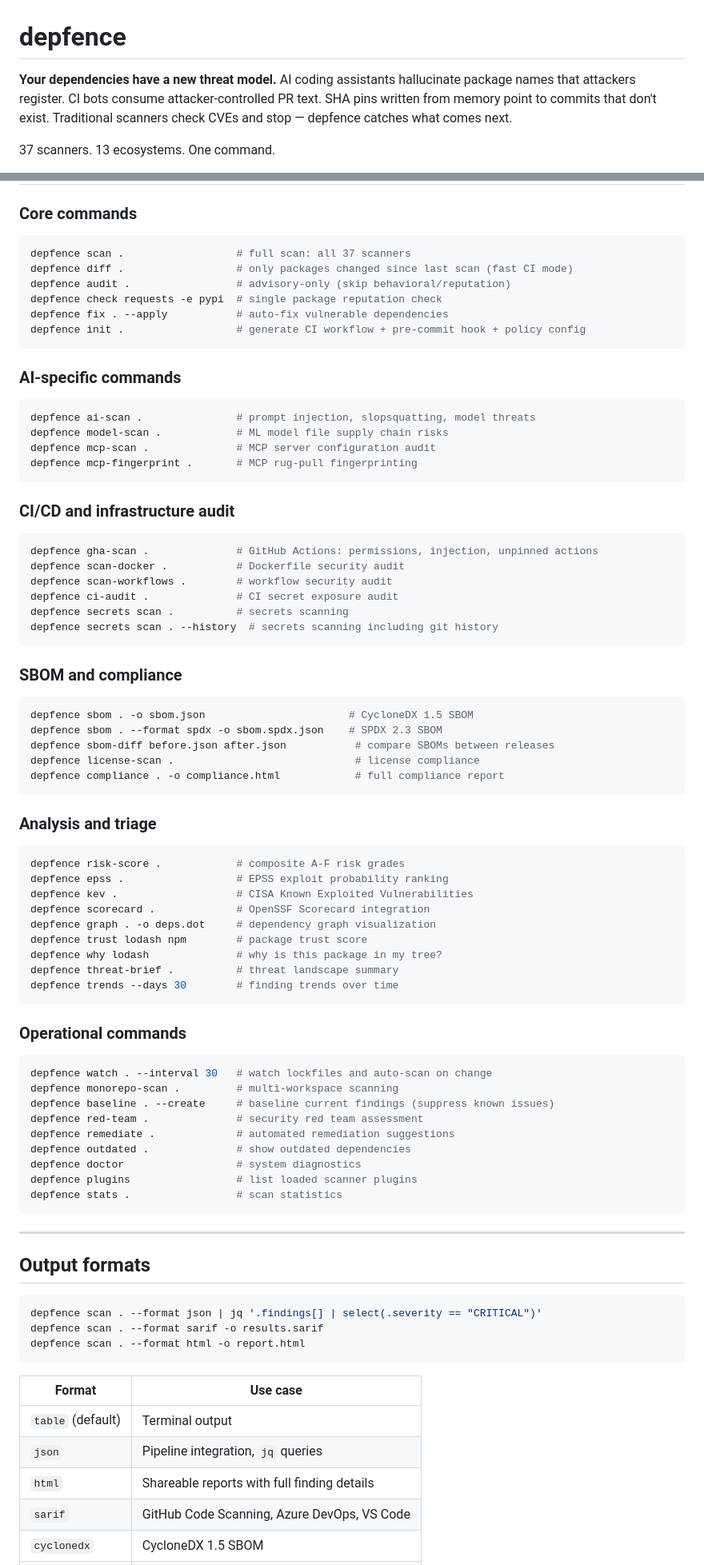
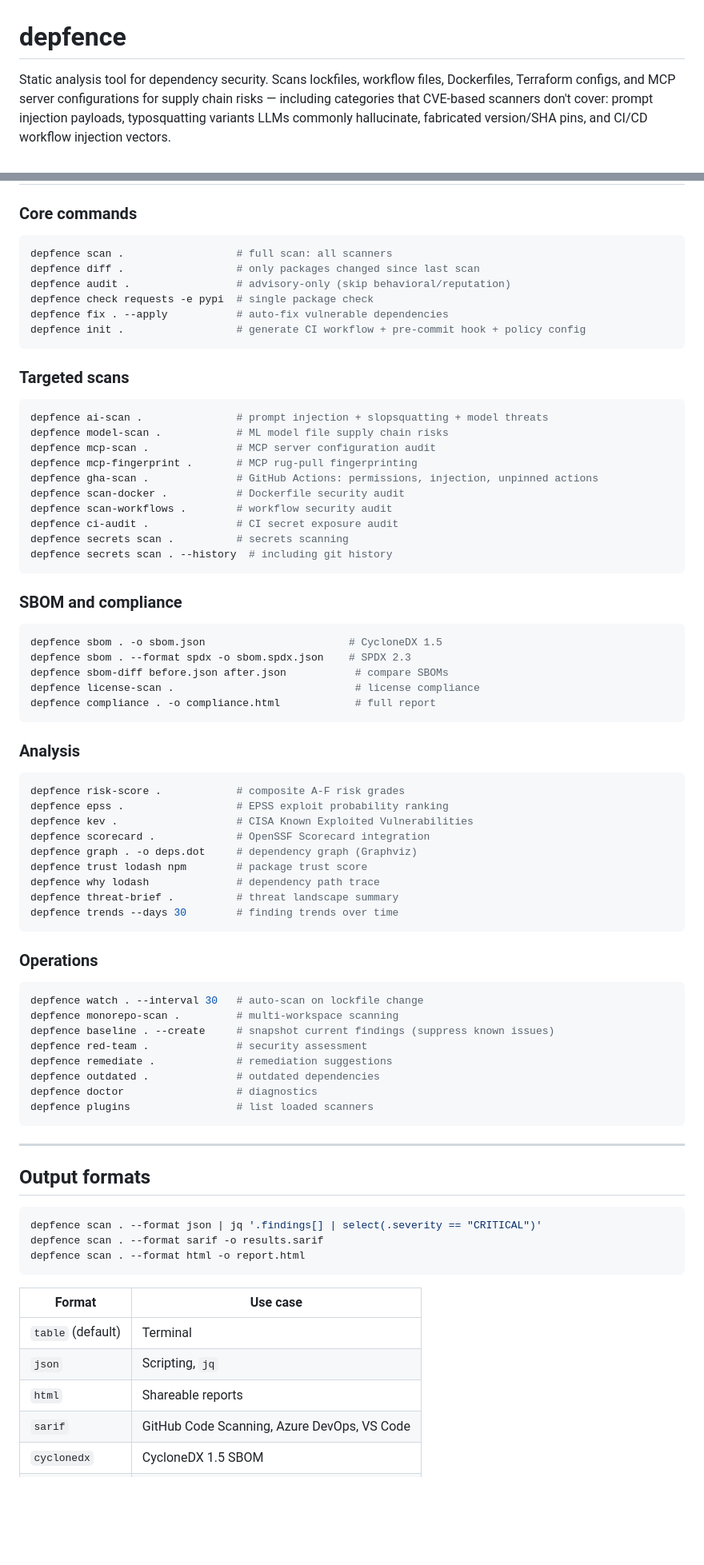
Before and after one commit to ericrihm/depfence, a Markdown page: README.md, 2 parts joined by grey strips. Shown at 80% size. GitHub-like rendering; blank space fills up the shorter version.

````diff
--- a/README.md
+++ b/README.md
@@ -1,8 +1,6 @@
 # depfence
 
-**Your dependencies have a new threat model.** AI coding assistants hallucinate package names that attackers register. CI bots consume attacker-controlled PR text. SHA pins written from memory point to commits that don't exist. Traditional scanners check CVEs and stop — depfence catches what comes next.
-
-37 scanners. 13 ecosystems. One command.
+Static analysis tool for dependency security. Scans lockfiles, workflow files, Dockerfiles, Terraform configs, and MCP server configurations for supply chain risks — including categories that CVE-based scanners don't cover: prompt injection payloads, typosquatting variants LLMs commonly hallucinate, fabricated version/SHA pins, and CI/CD workflow injection vectors.
 
 [![CI](https://img.shields.io/github/actions/workflow/status/ericrihm/depfence/depfence.yml?branch=main&label=CI)](https://github.com/ericrihm/depfence/actions)
 [![License: MIT](https://img.shields.io/badge/license-MIT-blue.svg)](LICENSE)
@@ -187,70 +183,64 @@ Python 3.10+. Tested on 3.10, 3.11, 3.12, 3.13. No native dependencies.
 ### Core commands
 
 ```bash
-depfence scan .                  # full scan: all 37 scanners
-depfence diff .                  # only packages changed since last scan (fast CI mode)
+depfence scan .                  # full scan: all scanners
+depfence diff .                  # only packages changed since last scan
 depfence audit .                 # advisory-only (skip behavioral/reputation)
-depfence check requests -e pypi  # single package reputation check
+depfence check requests -e pypi  # single package check
 depfence fix . --apply           # auto-fix vulnerable dependencies
 depfence init .                  # generate CI workflow + pre-commit hook + policy config
 ```
 
-### AI-specific commands
+### Targeted scans
 
 ```bash
-depfence ai-scan .               # prompt injection, slopsquatting, model threats
+depfence ai-scan .               # prompt injection + slopsquatting + model threats
 depfence model-scan .            # ML model file supply chain risks
 depfence mcp-scan .              # MCP server configuration audit
 depfence mcp-fingerprint .       # MCP rug-pull fingerprinting
-```
-
-### CI/CD and infrastructure audit
-
-```bash
 depfence gha-scan .              # GitHub Actions: permissions, injection, unpinned actions
 depfence scan-docker .           # Dockerfile security audit
 depfence scan-workflows .        # workflow security audit
 depfence ci-audit .              # CI secret exposure audit
 depfence secrets scan .          # secrets scanning
-depfence secrets scan . --history  # secrets scanning including git history
+depfence secrets scan . --history  # including git history
 ```
 
 ### SBOM and compliance
 
 ```bash
-depfence sbom . -o sbom.json                       # CycloneDX 1.5 SBOM
-depfence sbom . --format spdx -o sbom.spdx.json    # SPDX 2.3 SBOM
-depfence sbom-diff before.json after.json           # compare SBOMs between releases
+depfence sbom . -o sbom.json                       # CycloneDX 1.5
+depfence sbom . --format spdx -o sbom.spdx.json    # SPDX 2.3
+depfence sbom-diff before.json after.json           # compare SBOMs
 depfence license-scan .                             # license compliance
-depfence compliance . -o compliance.html            # full compliance report
+depfence compliance . -o compliance.html            # full report
 ```
 
-### Analysis and triage
+### Analysis
 
 ```bash
 depfence risk-score .            # composite A-F risk grades
 depfence epss .                  # EPSS exploit probability ranking
 depfence kev .                   # CISA Known Exploited Vulnerabilities
 depfence scorecard .             # OpenSSF Scorecard integration
-depfence graph . -o deps.dot     # dependency graph visualization
+depfence graph . -o deps.dot     # dependency graph (Graphviz)
 depfence trust lodash npm        # package trust score
-depfence why lodash              # why is this package in my tree?
+depfence why lodash              # dependency path trace
 depfence threat-brief .          # threat landscape summary
 depfence trends --days 30        # finding trends over time
 ```
 
-### Operational commands
+### Operations
 
 ```bash
-depfence watch . --interval 30   # watch lockfiles and auto-scan on change
+depfence watch . --interval 30   # auto-scan on lockfile change
 depfence monorepo-scan .         # multi-workspace scanning
-depfence baseline . --create     # baseline current findings (suppress known issues)
-depfence red-team .              # security red team assessment
-depfence remediate .             # automated remediation suggestions
-depfence outdated .              # show outdated dependencies
-depfence doctor                  # system diagnostics
-depfence plugins                 # list loaded scanner plugins
-depfence stats .                 # scan statistics
+depfence baseline . --create     # snapshot current findings (suppress known issues)
+depfence red-team .              # security assessment
+depfence remediate .             # remediation suggestions
+depfence outdated .              # outdated dependencies
+depfence doctor                  # diagnostics
+depfence plugins                 # list loaded scanners
 ```
 
 ---
@@ -265,9 +255,9 @@ depfence scan . --format html -o report.html
 
 | Format | Use case |
 |--------|----------|
-| `table` (default) | Terminal output |
-| `json` | Pipeline integration, `jq` queries |
-| `html` | Shareable reports with full finding details |
+| `table` (default) | Terminal |
+| `json` | Scripting, `jq` |
+| `html` | Shareable reports |
 | `sarif` | GitHub Code Scanning, Azure DevOps, VS Code |
 | `cyclonedx` | CycloneDX 1.5 SBOM |
 | `spdx` | SPDX 2.3 SBOM |
````
Also changed, not shown: other parts of README.md (+143 -154 lines).
